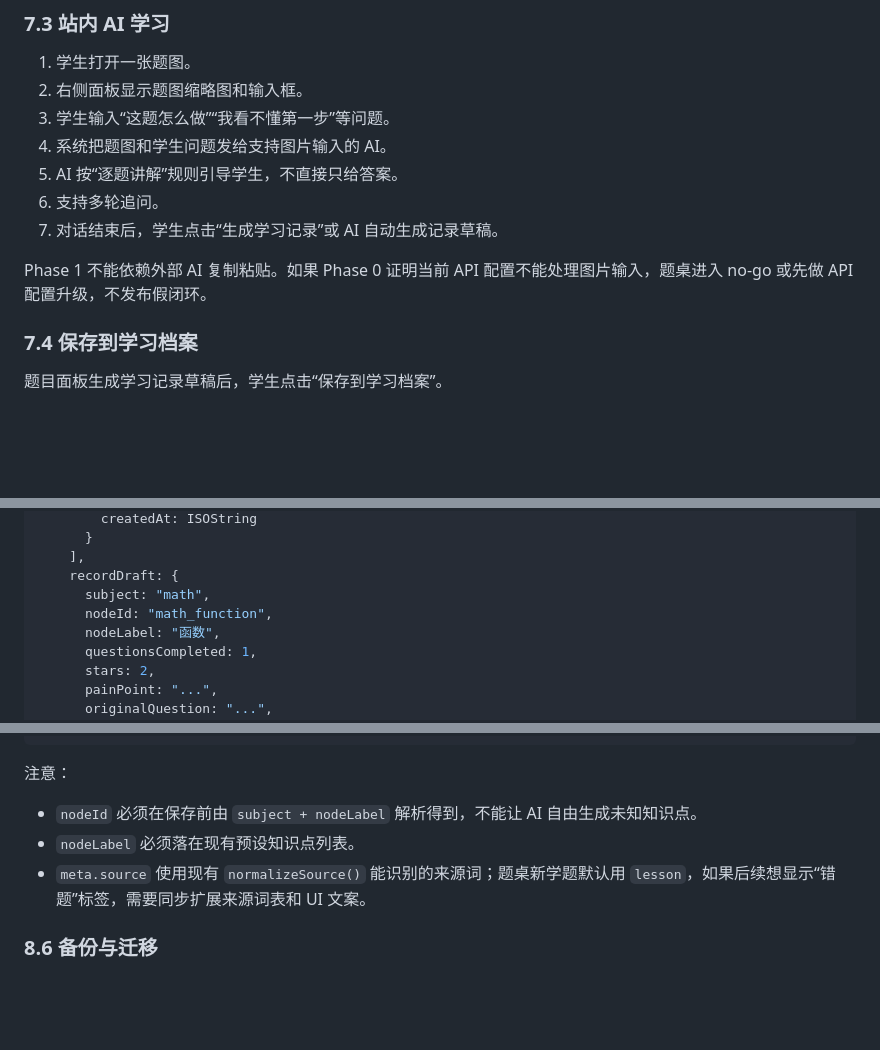
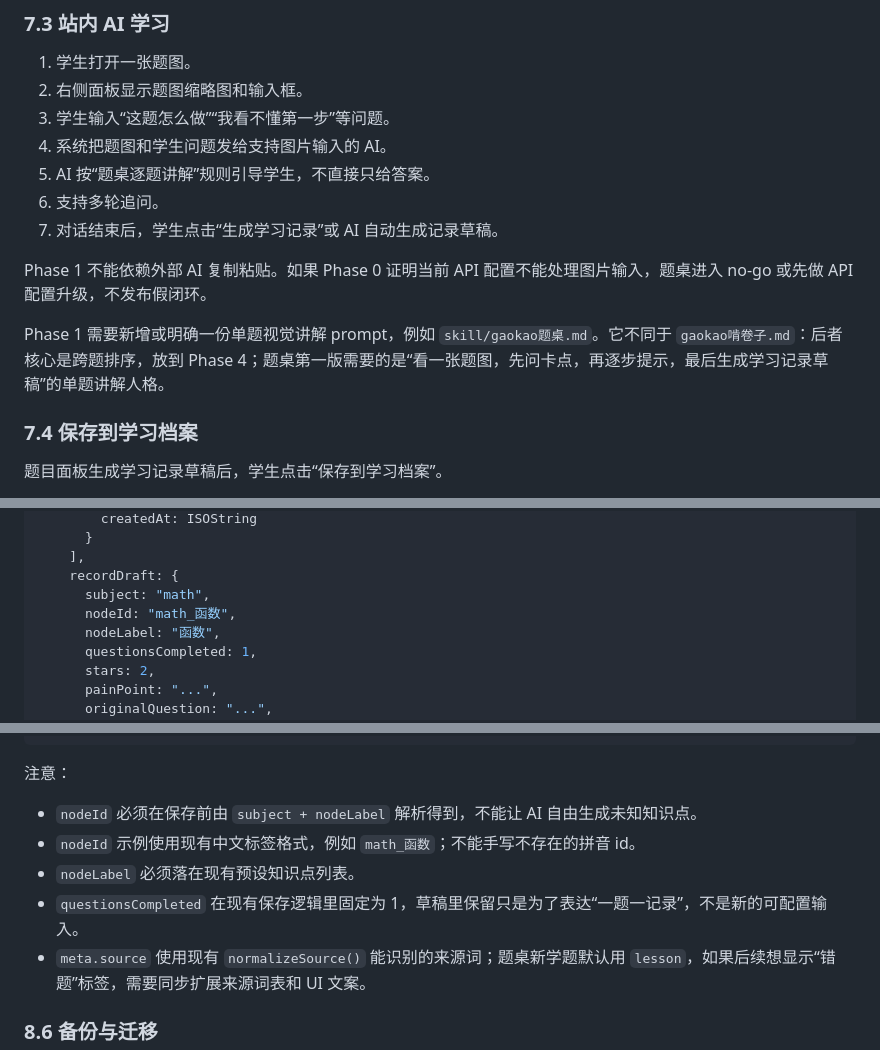
Before and after one commit to ItsAlwaysTerry/MochiStudy, a Markdown page: docs/prd/question-desk-prd.md, 3 parts joined by grey strips. Drawn GitHub-style; blank space fills up the shorter version.

Commit message:
Tighten question desk implementation notes

```diff
--- a/docs/prd/question-desk-prd.md
+++ b/docs/prd/question-desk-prd.md
@@ -180,11 +180,13 @@ Phase 1 命名规则：
 2. 右侧面板显示题图缩略图和输入框。
 3. 学生输入“这题怎么做”“我看不懂第一步”等问题。
 4. 系统把题图和学生问题发给支持图片输入的 AI。
-5. AI 按“逐题讲解”规则引导学生，不直接只给答案。
+5. AI 按“题桌逐题讲解”规则引导学生，不直接只给答案。
 6. 支持多轮追问。
 7. 对话结束后，学生点击“生成学习记录”或 AI 自动生成记录草稿。
 
 Phase 1 不能依赖外部 AI 复制粘贴。如果 Phase 0 证明当前 API 配置不能处理图片输入，题桌进入 no-go 或先做 API 配置升级，不发布假闭环。
+
+Phase 1 需要新增或明确一份单题视觉讲解 prompt，例如 `skill/gaokao题桌.md`。它不同于 `gaokao啃卷子.md`：后者核心是跨题排序，放到 Phase 4；题桌第一版需要的是“看一张题图，先问卡点，再逐步提示，最后生成学习记录草稿”的单题讲解人格。
 
 ### 7.4 保存到学习档案
 
@@ -308,7 +310,7 @@ Phase 1 一张图片就是一个题目，因此题目对象和图片一一对应
     ],
     recordDraft: {
       subject: "math",
-      nodeId: "math_function",
+      nodeId: "math_函数",
       nodeLabel: "函数",
       questionsCompleted: 1,
       stars: 2,
@@ -336,7 +338,9 @@ Phase 1 一张图片就是一个题目，因此题目对象和图片一一对应
 注意：
 
 - `nodeId` 必须在保存前由 `subject + nodeLabel` 解析得到，不能让 AI 自由生成未知知识点。
+- `nodeId` 示例使用现有中文标签格式，例如 `math_函数`；不能手写不存在的拼音 id。
 - `nodeLabel` 必须落在现有预设知识点列表。
+- `questionsCompleted` 在现有保存逻辑里固定为 1，草稿里保留只是为了表达“一题一记录”，不是新的可配置输入。
 - `meta.source` 使用现有 `normalizeSource()` 能识别的来源词；题桌新学题默认用 `lesson`，如果后续想显示“错题”标签，需要同步扩展来源词表和 UI 文案。
 
 ### 8.6 备份与迁移
```
Also changed, not shown: other parts of docs/prd/question-desk-prd.md (+2 -0 lines).
